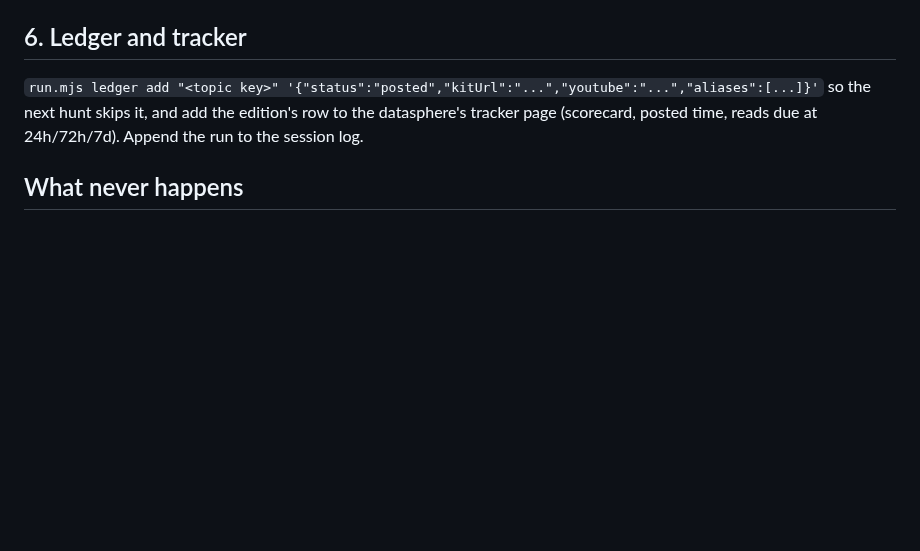
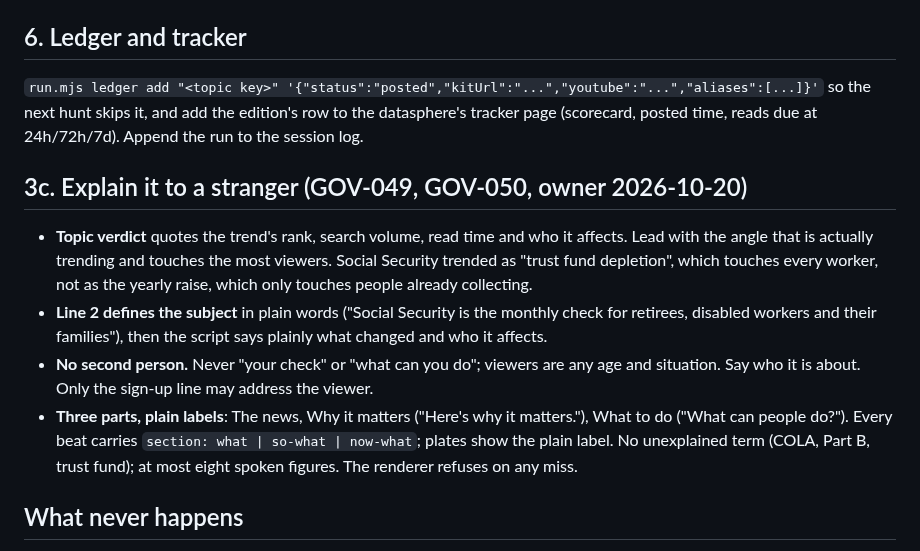
Before and after one commit to geekdreamzz/ari-dai-skills, a Markdown page: skills/trend-kits/SKILL.md, the part around the change. Drawn GitHub-style; blank space fills up the shorter version.

Commit message:
trend-kits: GOV-049/050 explain it to a stranger, lead with the trending angle
Co-Authored-By: Claude Opus 5.5 <noreply@anthropic.com>

```diff
--- a/skills/trend-kits/SKILL.md
+++ b/skills/trend-kits/SKILL.md
@@ -87,6 +87,18 @@ page once more (`check.mjs kit-page`). Then `run.mjs post <uri> <publicDeckId> p
 `run.mjs ledger add "<topic key>" '{"status":"posted","kitUrl":"...","youtube":"...","aliases":[...]}'` so the next hunt skips it, and add the
 edition's row to the datasphere's tracker page (scorecard, posted time, reads due at 24h/72h/7d). Append the run to the session log.
 
+## 3c. Explain it to a stranger (GOV-049, GOV-050, owner 2026-10-20)
+- **Topic verdict** quotes the trend's rank, search volume, read time and who it affects. Lead with the angle that is actually
+  trending and touches the most viewers. Social Security trended as "trust fund depletion", which touches every worker, not as
+  the yearly raise, which only touches people already collecting.
+- **Line 2 defines the subject** in plain words ("Social Security is the monthly check for retirees, disabled workers and their
+  families"), then the script says plainly what changed and who it affects.
+- **No second person.** Never "your check" or "what can you do"; viewers are any age and situation. Say who it is about. Only the
+  sign-up line may address the viewer.
+- **Three parts, plain labels**: The news, Why it matters ("Here's why it matters."), What to do ("What can people do?"). Every
+  beat carries `section: what | so-what | now-what`; plates show the plain label. No unexplained term (COLA, Part B, trust fund);
+  at most eight spoken figures. The renderer refuses on any miss.
+
 ## What never happens
 - No verdict written without looking. No publish while a required verdict is missing or failed. No vendor or model names in copy.
 - No dev or localhost link in anything published. No sensitive-class story auto-published. No post from any account but Faceless.
```
